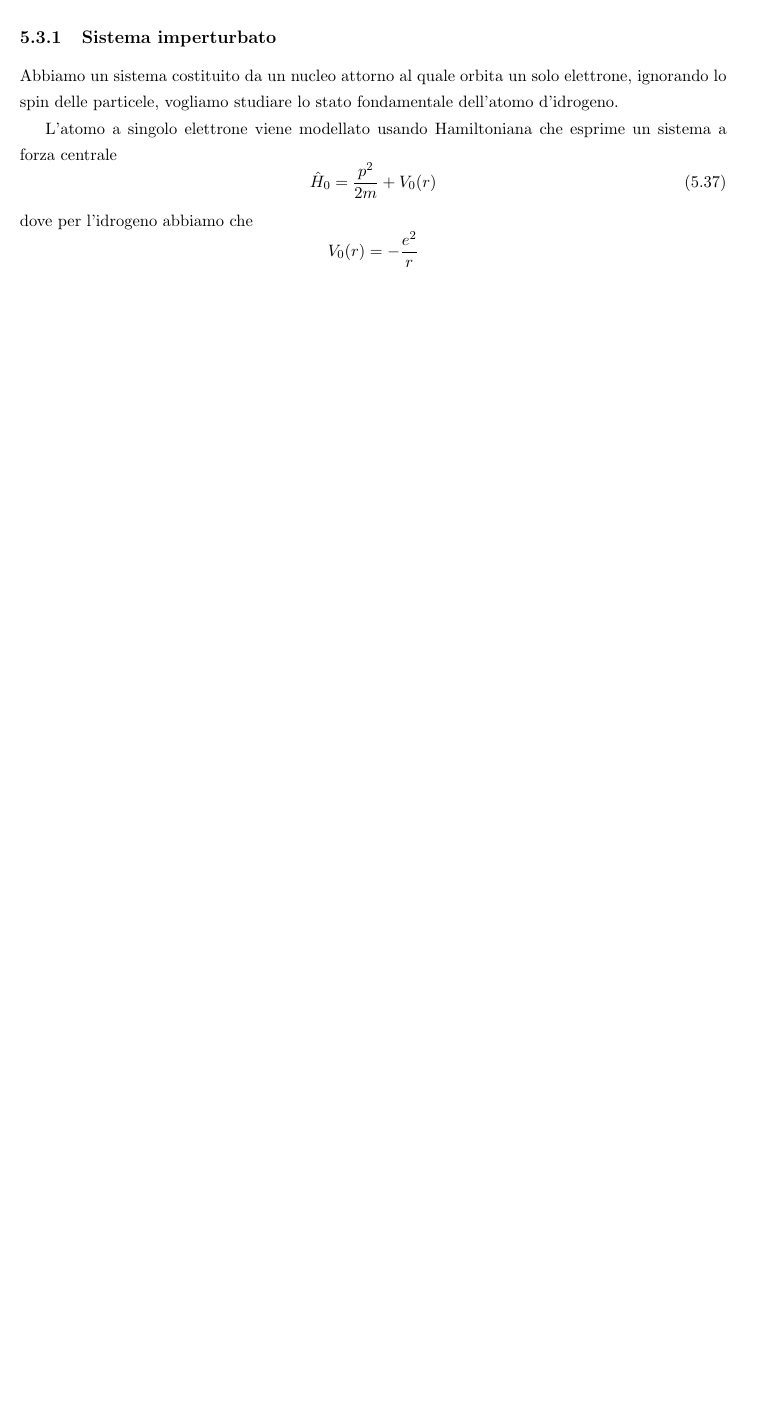
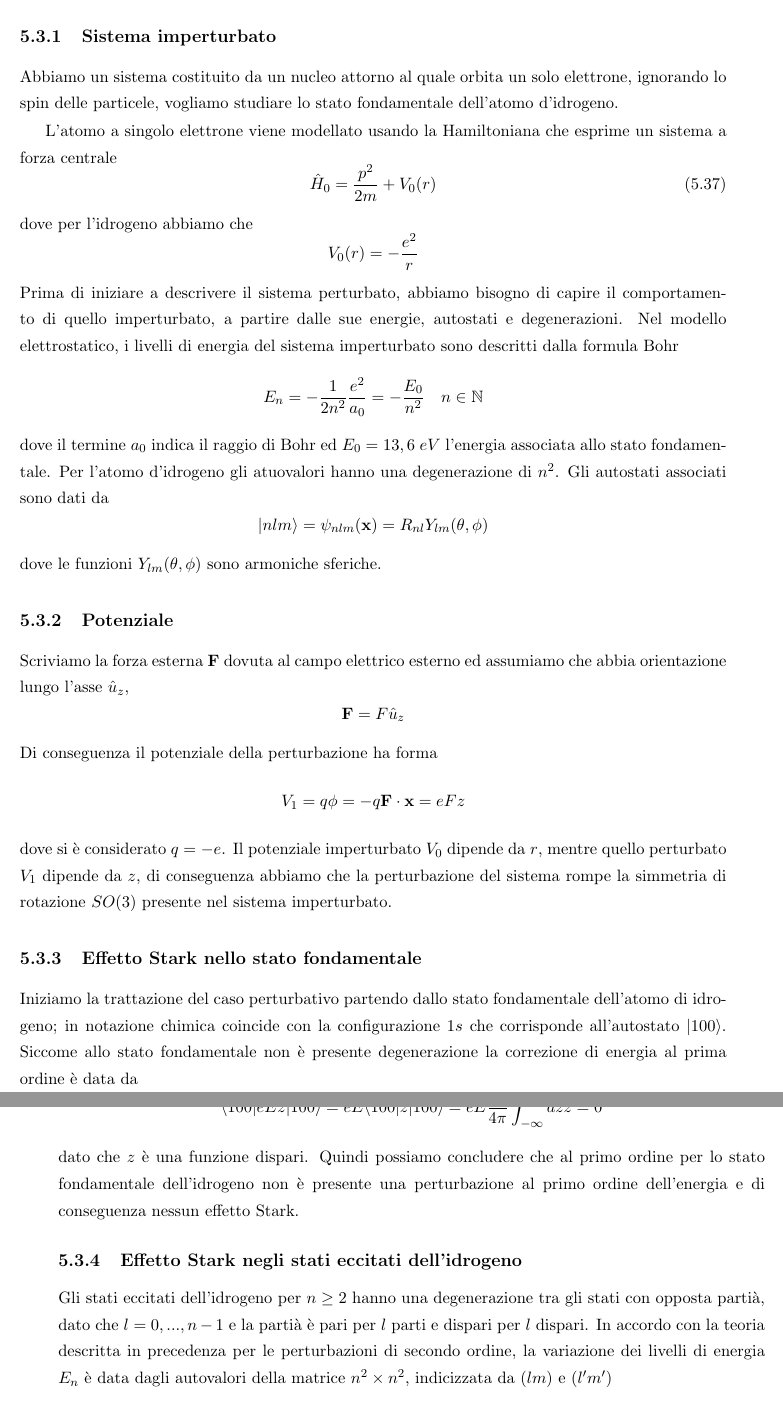
Before and after one commit to Murphy900/QuantumMechanics_notes, a LaTeX book (main.tex, which reads Capitolo5-Teoria_delle_Perturbazioni.tex): part of page 169 of 169 before the commit and two parts of pages 169 and 170 of 170 after it, the two joined at a grey line, cut so that both start at the same text, the shorter picture padded with empty space. Compiled offline with pdfLaTeX.

Commit message:
added section on Stark Effect section

```diff
--- a/Capitolo5-Teoria_delle_Perturbazioni.tex
+++ b/Capitolo5-Teoria_delle_Perturbazioni.tex
@@ -281,7 +281,7 @@ Le prime osservazioni della divisione delle linee spettrali di un atomo per via
 
 Abbiamo un sistema costituito da un nucleo attorno al quale orbita un solo elettrone, ignorando lo spin delle particele, vogliamo studiare lo stato fondamentale dell'atomo d'idrogeno.
 
-L'atomo a singolo elettrone viene modellato usando Hamiltoniana che esprime un sistema a forza centrale
+L'atomo a singolo elettrone viene modellato usando la Hamiltoniana che esprime un sistema a forza centrale
 \begin{equation}
 	\hat{H}_0 = \frac{p^2}{2m} + V_0(r)
 \end{equation}
@@ -289,3 +289,28 @@ dove per l'idrogeno abbiamo che
 \begin{equation*}
 	V_0 (r) = - \frac{e^2}{r}
 \end{equation*}
+Prima di iniziare a descrivere il sistema perturbato, abbiamo bisogno di capire il comportamento di quello imperturbato, a partire dalle sue energie, autostati e degenerazioni. Nel modello elettrostatico, i livelli di energia del sistema imperturbato sono descritti dalla formula Bohr
+\begin{equation*}
+	E_n = - \frac{1}{2n^2}\frac{e^2}{a_0} = -\frac{E_0}{n^2} \quad n \in \mathbb{N}
+\end{equation*}
+dove il termine $a_0$ indica il raggio di Bohr ed $E_0 = 13,6 \; eV$ l'energia associata allo stato fondamentale. Per l'atomo d'idrogeno gli atuovalori hanno una degenerazione di $n^2$. Gli autostati associati sono dati da
+\begin{equation*}
+	|nlm \rangle = \psi_{nlm}(\bold{x}) = R_{nl}Y_{lm}(\theta,\phi)
+\end{equation*}
+dove le funzioni $Y_{lm}(\theta, \phi)$ sono armoniche sferiche.
+
+\subsection{Potenziale}
+Scriviamo la forza esterna $\bold{F}$ dovuta al campo elettrico esterno ed assumiamo che abbia orientazione lungo l'asse $\hat{u}_{z}$,
+\begin{equation*}
+	\bold{F} = F \hat{u}_{z}
+\end{equation*}
+Di conseguenza il potenziale della perturbazione ha forma
+\begin{equation*}
+	V_1 = q \phi = - q\bold{F} \cdot \bold{x} = eFz
+\end{equation*}
+dove si \`e considerato $q = -e $. Il potenziale imperturbato $V_0$ dipende da $r$, mentre quello perturbato $V_1$ dipende da $z$, di conseguenza abbiamo che la perturbazione del sistema rompe la simmetria di rotazione $SO(3)$ presente nel sistema imperturbato.
+
+\subsection{Effetto Stark nello stato fondamentale}
+
+Iniziamo la trattazione del caso perturbativo partendo dallo stato fondamentale dell'atomo di idrogeno; in notazione chimica coincide con la configurazione $1s$ che corrisponde all'autostato $| 100\rangle $. Siccome allo stato fondamentale non \`e presente degenerazione la correzione di energia al prima ordine \`e data da
+\begin{equation*}
@@ -291,0 +321,10 @@ dove per l'idrogeno abbiamo che
+	\langle 100| eEz | 100 \rangle = eE \langle 100|z|100 \rangle  = eE\frac{1}{4 \pi} \int_{-\infty}^{\infty}dz z = 0
+\end{equation*}
+dato che $z$ \`e una funzione dispari. Quindi possiamo concludere che al primo ordine per lo stato fondamentale dell'idrogeno non \`e presente una perturbazione al primo ordine dell'energia e di conseguenza nessun effetto Stark.
+
+\subsection{Effetto Stark negli stati eccitati dell'idrogeno}
+
+Gli stati eccitati dell'idrogeno per $n \geq 2$ hanno una degenerazione tra gli stati con opposta parti\`a, dato che $l = 0,...,n-1$ e la parti\`a \`e pari per $l$ parti e dispari per $l$ dispari.  In accordo con la teoria descritta in precedenza per le perturbazioni di secondo ordine, la variazione dei livelli di energia $E_n$ \`e data dagli autovalori della matrice $n^2 \times n^2$, indicizzata da $(lm)$ e $(l'm')$
+\begin{equation*}
+	\langle nlm| eFz|nl'm' \rangle
+\end{equation*}
```
Also changed, not shown: Capitolo5-Teoria_delle_Perturbazioni.tex (4 more changed lines).
